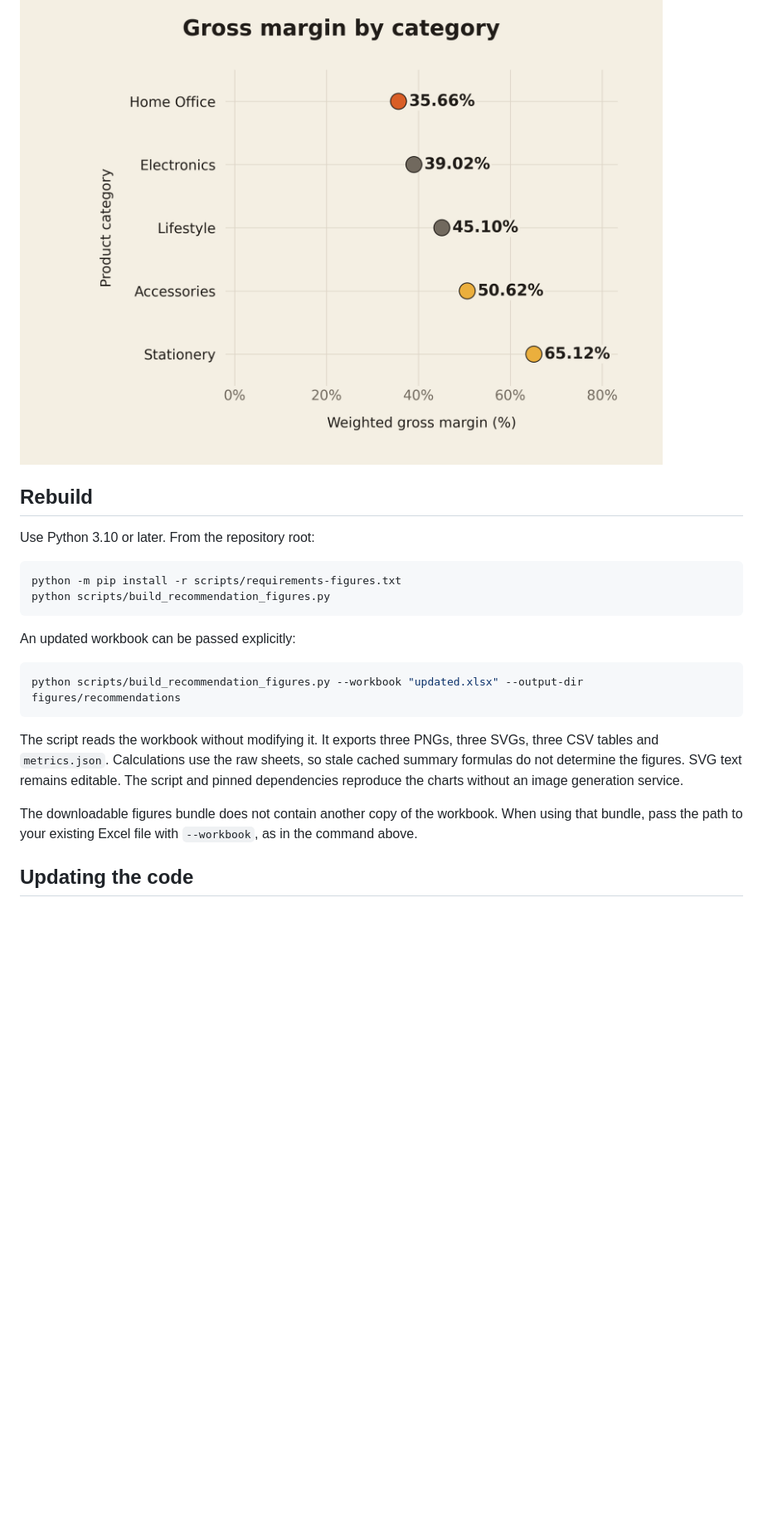
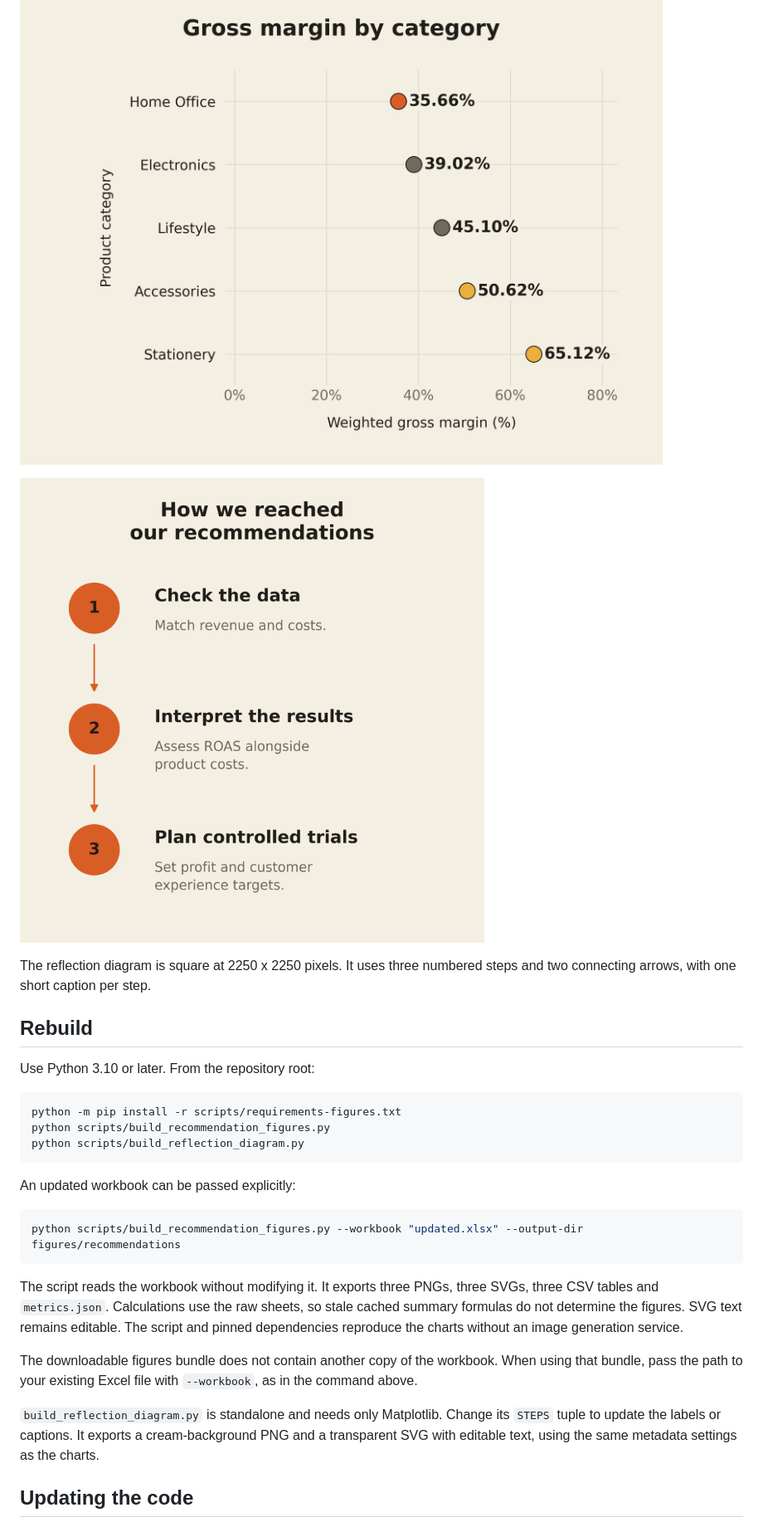
Before and after one commit to jinchuntan/group41powerbi, a Markdown page: README.md, the part around one of its changes. Shown at 83% size. GitHub-like rendering; pictures changed too: figures/recommendations/04_learning_reflection.png (added); blank space fills up the shorter version.

Commit message:
Add a scripted learning and reflection diagram

````diff
--- a/README.md
+++ b/README.md
@@ -20,6 +21,10 @@ The PNGs use the slide's cream background (`#F4EFE3`) and export at 2700 x 1950
 
 ![Category gross margin](figures/recommendations/03_category_gross_margin.png)
 
+![Learning and reflection](figures/recommendations/04_learning_reflection.png)
+
+The reflection diagram is square at 2250 x 2250 pixels. It uses three numbered steps and two connecting arrows, with one short caption per step.
+
 ## Rebuild
 
 Use Python 3.10 or later. From the repository root:
@@ -27,6 +32,7 @@ Use Python 3.10 or later. From the repository root:
 ```bash
 python -m pip install -r scripts/requirements-figures.txt
 python scripts/build_recommendation_figures.py
+python scripts/build_reflection_diagram.py
 ```
 
 An updated workbook can be passed explicitly:
@@ -38,6 +44,8 @@ python scripts/build_recommendation_figures.py --workbook "updated.xlsx" --outpu
 The script reads the workbook without modifying it. It exports three PNGs, three SVGs, three CSV tables and `metrics.json`. Calculations use the raw sheets, so stale cached summary formulas do not determine the figures. SVG text remains editable. The script and pinned dependencies reproduce the charts without an image generation service.
 
 The downloadable figures bundle does not contain another copy of the workbook. When using that bundle, pass the path to your existing Excel file with `--workbook`, as in the command above.
+
+`build_reflection_diagram.py` is standalone and needs only Matplotlib. Change its `STEPS` tuple to update the labels or captions. It exports a cream-background PNG and a transparent SVG with editable text, using the same metadata settings as the charts.
 
 ## Updating the code
 
````
Also changed, not shown: other parts of README.md (+2 -1 lines), 2 other files.
